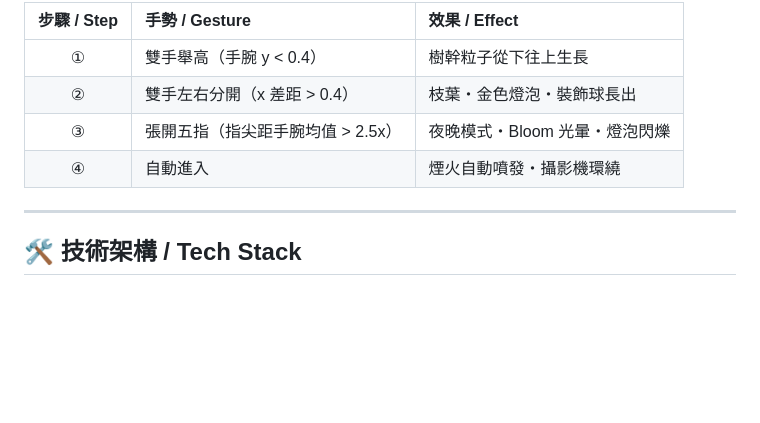
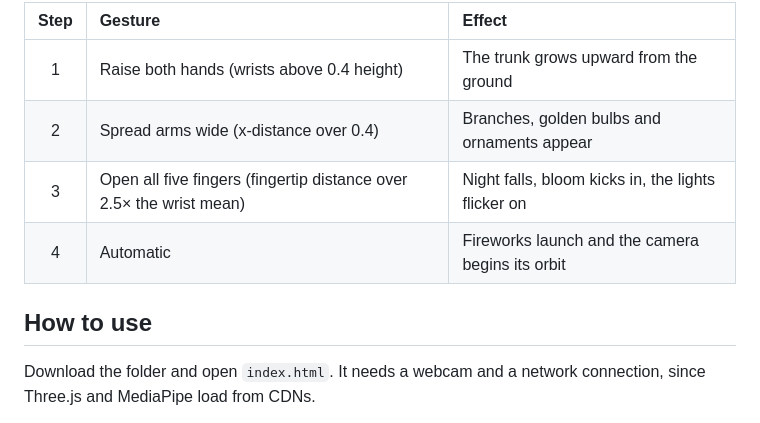
Before and after one commit to linyubert/xmasmission, a Markdown page: README.md, the part around one of its changes. Rendered like a GitHub page; blank space fills up the shorter version.

```diff
--- a/README.md
+++ b/README.md
@@ -54,12 +28,12 @@ flowchart LR
 
-| 步驟 / Step | 手勢 / Gesture | 效果 / Effect |
+| Step | Gesture | Effect |
 |:---:|:---|:---|
-| ① | 雙手舉高（手腕 y < 0.4） | 樹幹粒子從下往上生長 |
-| ② | 雙手左右分開（x 差距 > 0.4） | 枝葉・金色燈泡・裝飾球長出 |
-| ③ | 張開五指（指尖距手腕均值 > 2.5x） | 夜晚模式・Bloom 光暈・燈泡閃爍 |
-| ④ | 自動進入 | 煙火自動噴發・攝影機環繞 |
+| 1 | Raise both hands (wrists above 0.4 height) | The trunk grows upward from the ground |
+| 2 | Spread arms wide (x-distance over 0.4) | Branches, golden bulbs and ornaments appear |
+| 3 | Open all five fingers (fingertip distance over 2.5× the wrist mean) | Night falls, bloom kicks in, the lights flicker on |
+| 4 | Automatic | Fireworks launch and the camera begins its orbit |
 
----
+## How to use
 
-## 🛠️ 技術架構 / Tech Stack
+Download the folder and open `index.html`. It needs a webcam and a network connection, since Three.js and MediaPipe load from CDNs.
 
```
Also changed, not shown: other parts of README.md (+26 -79 lines).
